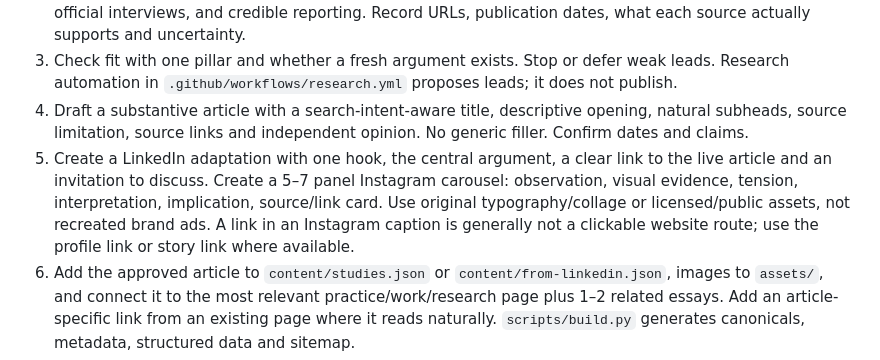
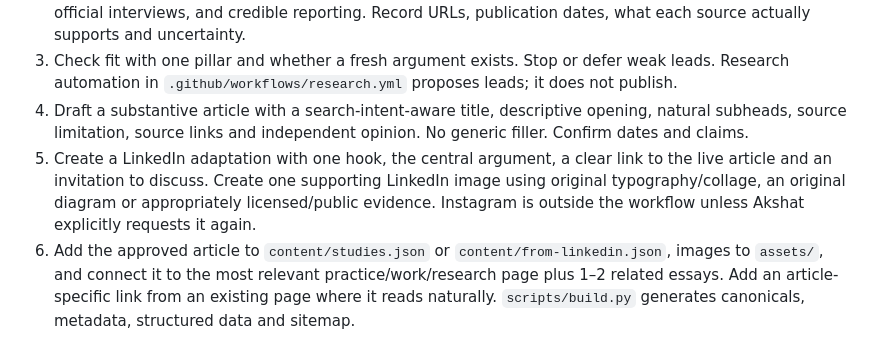
Before and after one commit to akshatkavidayal-cyber/Brandmethod, a Markdown page: CONTENT_SYSTEM.md, the part around the change. Rendered like a GitHub page.

Commit message:
Update content workflow for LinkedIn-only social output

```diff
--- a/CONTENT_SYSTEM.md
+++ b/CONTENT_SYSTEM.md
@@ -27,7 +27,7 @@ Do not publish confidential employer information, client names, internal slides,
 2. Research free original sources first: brand releases, campaign assets, public reports, product pages, official interviews, and credible reporting. Record URLs, publication dates, what each source actually supports and uncertainty.
 3. Check fit with one pillar and whether a fresh argument exists. Stop or defer weak leads. Research automation in `.github/workflows/research.yml` proposes leads; it does not publish.
 4. Draft a substantive article with a search-intent-aware title, descriptive opening, natural subheads, source limitation, source links and independent opinion. No generic filler. Confirm dates and claims.
-5. Create a LinkedIn adaptation with one hook, the central argument, a clear link to the live article and an invitation to discuss. Create a 5–7 panel Instagram carousel: observation, visual evidence, tension, interpretation, implication, source/link card. Use original typography/collage or licensed/public assets, not recreated brand ads. A link in an Instagram caption is generally not a clickable website route; use the profile link or story link where available.
+5. Create a LinkedIn adaptation with one hook, the central argument, a clear link to the live article and an invitation to discuss. Create one supporting LinkedIn image using original typography/collage, an original diagram or appropriately licensed/public evidence. Instagram is outside the workflow unless Akshat explicitly requests it again.
 6. Add the approved article to `content/studies.json` or `content/from-linkedin.json`, images to `assets/`, and connect it to the most relevant practice/work/research page plus 1–2 related essays. Add an article-specific link from an existing page where it reads naturally. `scripts/build.py` generates canonicals, metadata, structured data and sitemap.
 7. Run `python3 scripts/build.py`, inspect copy, sources, links and mobile layout, then trigger the manual `Publish coordinated release` workflow. Verify the public page before publishing social adaptations. Record live URLs in the private workbench. LinkedIn/Instagram do not currently auto-publish; don't mark drafts as live.
 
```
